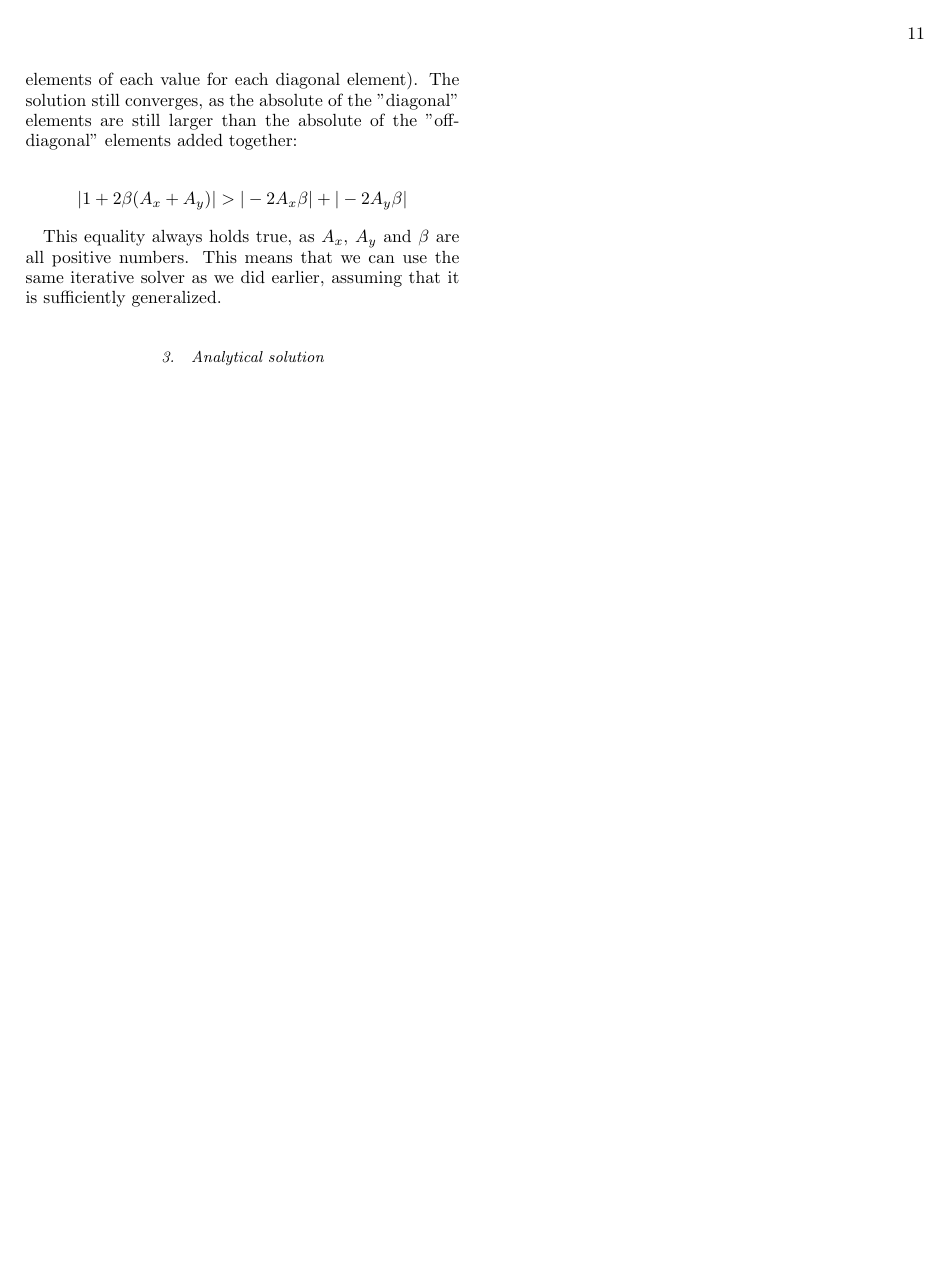
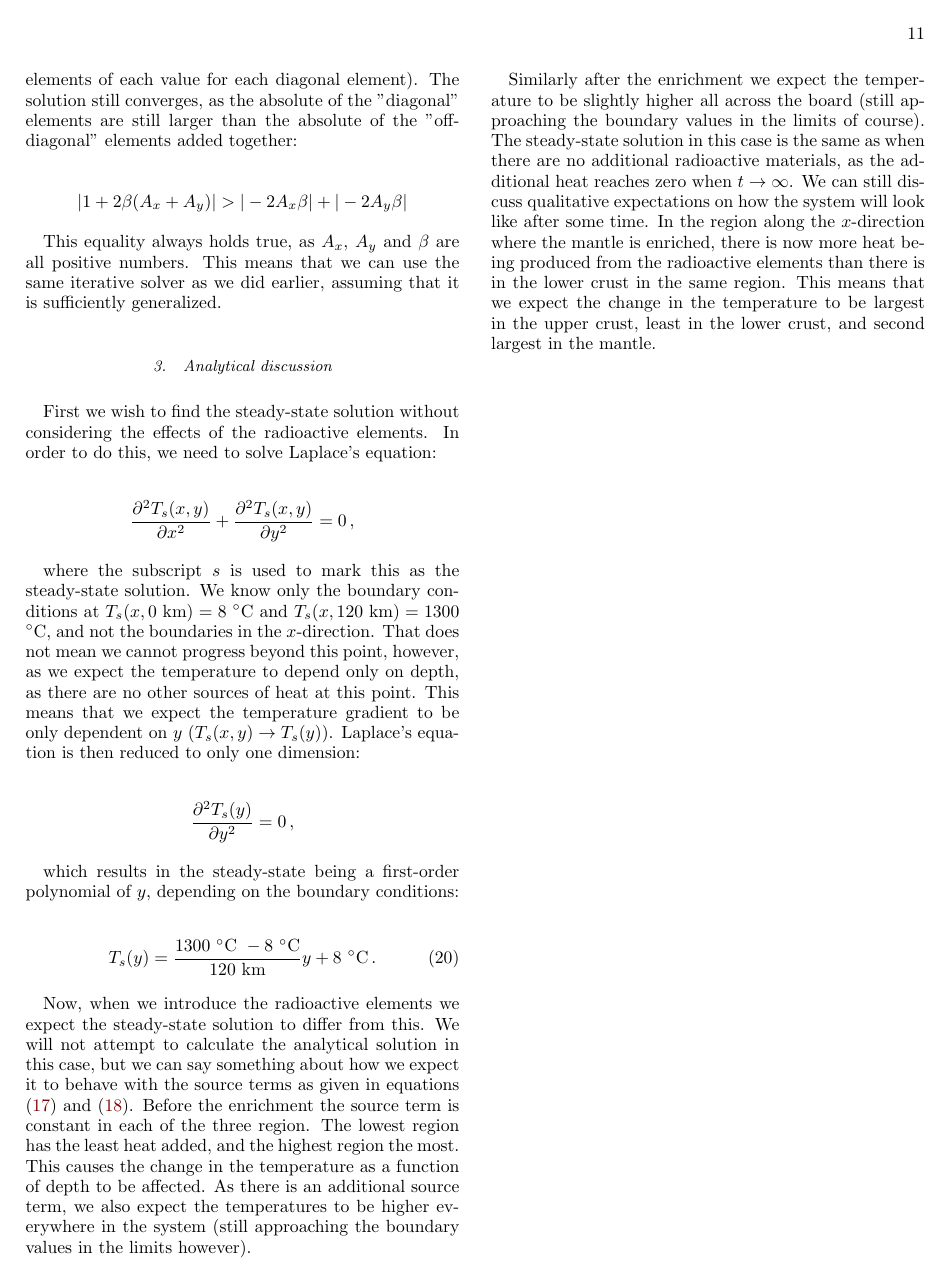
Before and after one commit to eivinsto/FYS3150_Project_5, a LaTeX paper (doc/FYS3150_Project_5.tex): page 11 of 17. Compiled offline with pdfLaTeX.

Commit message:
Pushing changes to analytical discussion on heat equation in report

```diff
--- a/doc/FYS3150_Project_5.tex
+++ b/doc/FYS3150_Project_5.tex
@@ -972,11 +972,31 @@ This equality always holds true, as $A_x$, $A_y$ and $\beta$ are all positive nu
 
 
 
-\subsubsection{Analytical solution} \label{sec:formalism_heat_eq_with_source_term_analytical_sol}
+\subsubsection{Analytical discussion} \label{sec:formalism_heat_eq_with_source_term_analytical_sol}
 
+First we wish to find the steady-state solution without considering the effects of the radioactive elements. In order to do this, we need to solve Laplace's equation:
 
+\begin{align*}
+\frac{\partial^2 T_s(x,y)}{\partial x^2} + \frac{\partial^2 T_s(x,y)}{\partial y^2} &= 0 \, ,
+\end{align*}
 
+where the subscript $s$ is used to mark this as the steady-state solution. We know only the boundary conditions at $T_s(x,0 \text{ km}) = 8$ $^\circ$C and $T_s(x,120 \text{ km}) = 1300$ $^\circ$C, and not the boundaries in the $x$-direction. That does not mean we cannot progress beyond this point, however, as we expect the temperature to depend only on depth, as there are no other sources of heat at this point. This means that we expect the temperature gradient to be only dependent on $y$ ($T_s(x,y) \to T_s(y)$). Laplace's equation is then reduced to only one dimension:
 
+\begin{align*}
+\frac{\partial^2 T_s(y)}{\partial y^2} = 0 \, ,
+\end{align*}
+
+which results in the steady-state being a first-order polynomial of $y$, depending on the boundary conditions:
+
+\begin{align*}
+T_s(y) &= \frac{1300\text{ $^\circ$C }-8 \text{ $^\circ$C} }{120 \text{ km} } y + 8 \text{ $^\circ$C}\, . \numberthis \label{eq:steady_state_heat}
+\end{align*}
+
+Now, when we introduce the radioactive elements we expect the steady-state solution to differ from this. We will not attempt to calculate the analytical solution in this case, but we can say something about how we expect it to behave with the source terms as given in equations \eqref{eq:unfertilized_heat} and \eqref{eq:refertilized_heat}. Before the enrichment the source term is constant in each of the three region. The lowest region has the least heat added, and the highest region the most. This causes the change in the temperature as a function of depth to be affected. As there is an additional source term, we also expect the temperatures to be higher everywhere in the system (still approaching the boundary values in the limits however).
+
+%From this we can expect the the tempature as a function of depth will change faster in the higher regions than in the lower ones, as there is more heat being produced there. As there is additional heat being produced all over, it is also reasonable to expect that this leads to an increase in the temperature across all regions. Compared the steady-state solution we found earlier, we thus expect that the actual steady-state solution in this case will have slightly higher temperatures (but not exceeding the boundary values), with the change in temperature as a function of depth being larger for upper regions and lower for the lower regions compared to the constant change we found earlier.
+
+Similarly after the enrichment we expect the temperature to be slightly higher all across the board (still approaching the boundary values in the limits of course). The steady-state solution in this case is the same as when there are no additional radioactive materials, as the additional heat reaches zero when $t \to \infty$. We can still discuss qualitative expectations on how the system will look like after some time. In the region along the $x$-direction where the mantle is enriched, there is now more heat being produced from the radioactive elements than there is in the lower crust in the same region. This means that we expect the change in the temperature to be largest in the upper crust, least in the lower crust, and second largest in the mantle.
 
 
 
```
